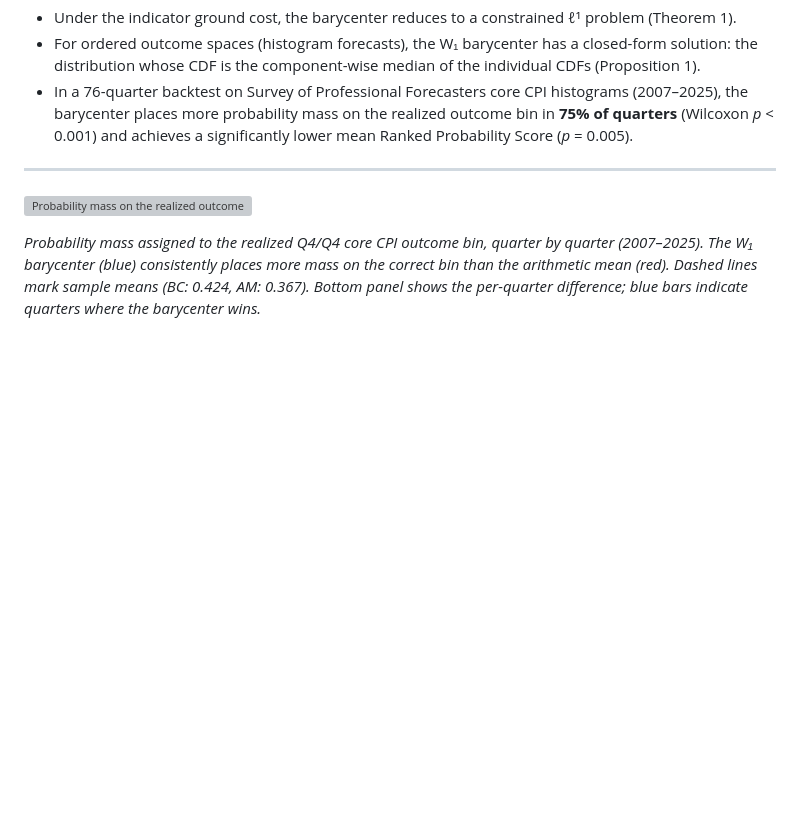
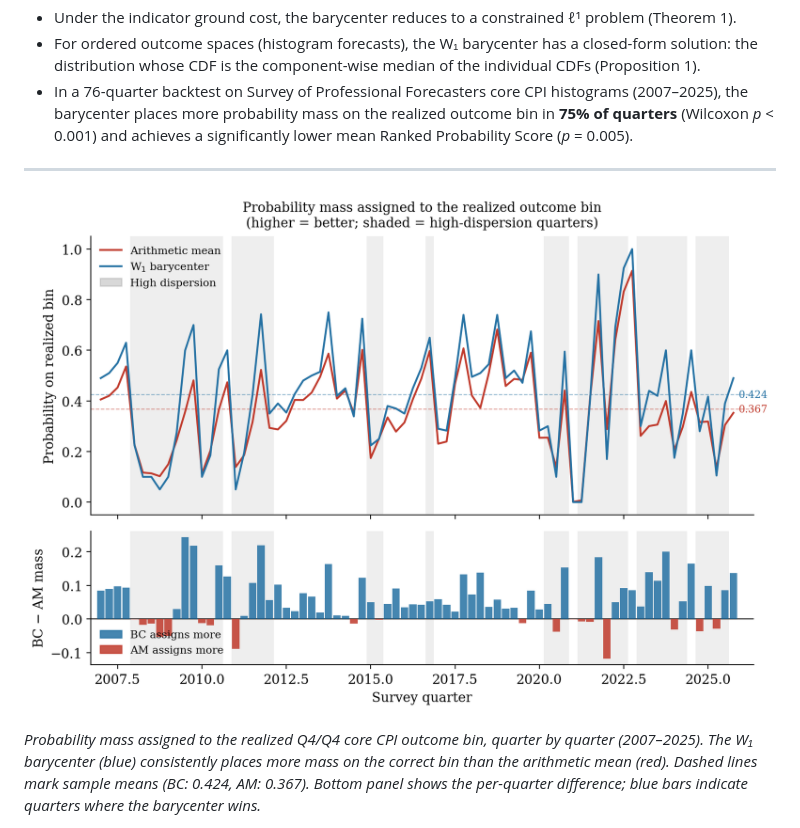
Before and after one commit to aaronjdanielson/experts_barycenter, a Markdown page: README.md, the part around the change. GitHub-like rendering; pictures changed too: figures/fig_bt6_mass_correct_bin.png (added); blank space fills up the shorter version; grey boxes are pictures that could not be loaded.

```diff
--- a/README.md
+++ b/README.md
@@ -11,7 +11,7 @@ The **Wasserstein barycenter** is a robust alternative to the arithmetic mean (l
 
 ---
 
-![Probability mass on the realized outcome bin](output/spf_backtest/fig_bt6_mass_correct_bin.png)
+![Probability mass on the realized outcome bin](figures/fig_bt6_mass_correct_bin.png)
 
 *Probability mass assigned to the realized Q4/Q4 core CPI outcome bin, quarter by quarter (2007–2025). The W₁ barycenter (blue) consistently places more mass on the correct bin than the arithmetic mean (red). Dashed lines mark sample means (BC: 0.424, AM: 0.367). Bottom panel shows the per-quarter difference; blue bars indicate quarters where the barycenter wins.*
 
```
